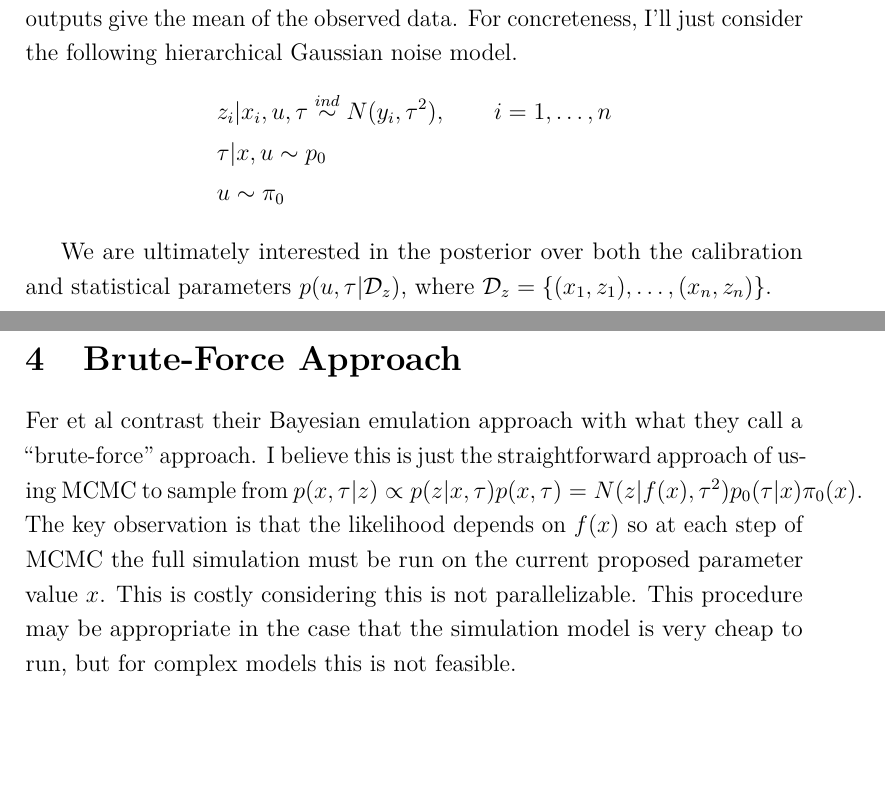
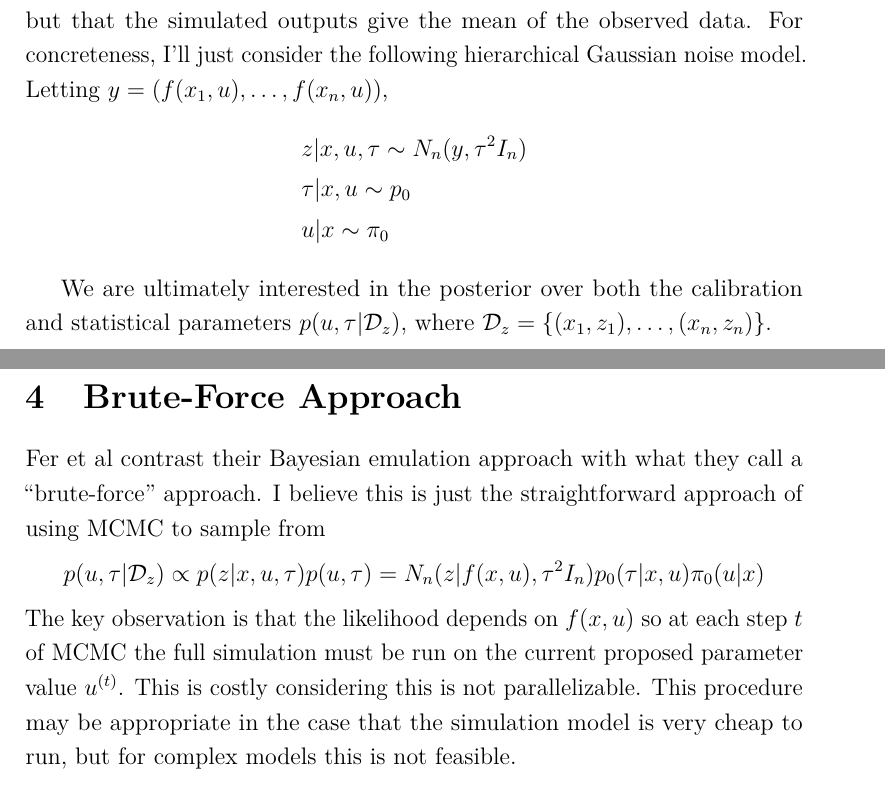
Before and after one commit to arob5/typed-notes, a LaTeX document (fer_et_al_2018_notes.tex): two parts of pages 2 and 3 of 3, joined at a grey line, cut so that both start at the same text, the shorter picture padded with empty space. Compiled offline with pdfLaTeX.

Commit message:
Progress on notes

```diff
--- a/fer_et_al_2018_notes.tex
+++ b/fer_et_al_2018_notes.tex
@@ -97,11 +97,11 @@ there is some ``best'' parameter vector $u$, we instead adopt a Bayesian approac
  We thus assume a prior distribution $\pi_0$ over $\mathcal{U}$.
 With the goal of parameter calibration in mind, we assume that we observe some real-world outputs $z = (z_1, \dots, z_n)$, observed at observation parameter values
 $x = (x_1, \dots, x_n)$. A simple model might assume that the real-world output data is random, but that the simulated outputs give the mean of the observed data.
-For concreteness, I'll just consider the following hierarchical Gaussian noise model.
+For concreteness, I'll just consider the following hierarchical Gaussian noise model. Letting $y = (f(x_1, u), \dots, f(x_n, u))$,
 \begin{align*}
-&z_i|x_i, u, \tau \overset{ind}{\sim} N(y_i, \tau^2), \qquad i = 1, \dots, n \\
+&z|x, u, \tau \sim N_n(y, \tau^2 I_n) \\
 &\tau|x, u \sim p_0 \\
-&u \sim \pi_0
+&u|x \sim \pi_0
 \end{align*}
 
 We are ultimately interested in the posterior over both the calibration and statistical parameters $p(u, \tau|\mathcal{D}_z)$, where $\mathcal{D}_z = \{(x_1, z_1), \dots, (x_n, z_n)\}$.
@@ -109,8 +109,8 @@ We are ultimately interested in the posterior over both the calibration and stat
 % Brute-Force Approach
 \section{Brute-Force Approach}
 Fer et al contrast their Bayesian emulation approach with what they call a ``brute-force'' approach. I believe this is just the straightforward approach of using MCMC to sample from
-$p(x, \tau|z) \propto p(z|x, \tau)p(x, \tau) = N(z|f(x), \tau^2)p_0(\tau|x)\pi_0(x)$.
-The key observation is that the likelihood depends on $f(x)$ so at each step of MCMC the full simulation must be run on the current proposed parameter value $x$. This is costly considering this is not parallelizable. This procedure may be appropriate in the case that the simulation model is very cheap to run, but for complex models this is not
+\[p(u, \tau|\mathcal{D}_z) \propto p(z|x, u, \tau)p(u, \tau) = N_n(z|f(x, u), \tau^2 I_n)p_0(\tau|x, u)\pi_0(u|x)\]
+The key observation is that the likelihood depends on $f(x, u)$ so at each step $t$ of MCMC the full simulation must be run on the current proposed parameter value $u^{(t)}$. This is costly considering this is not parallelizable. This procedure may be appropriate in the case that the simulation model is very cheap to run, but for complex models this is not
 feasible.
 
 % GP Emulator Approach
```
Also changed, not shown: fer_et_al_2018_notes.tex (1 more changed lines).
